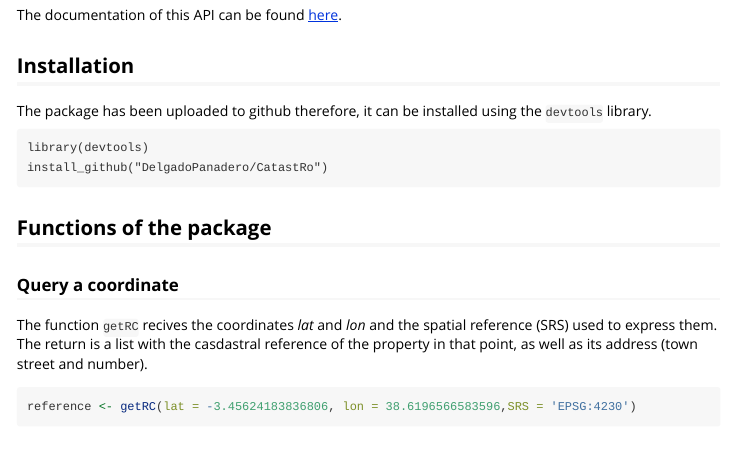
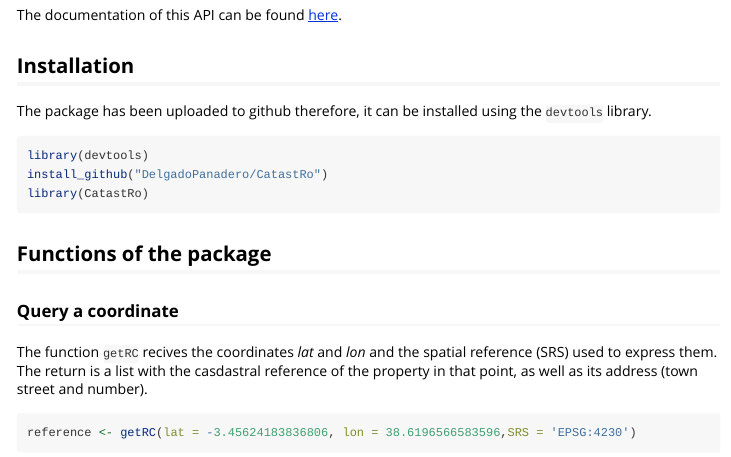
Before and after one commit to rOpenSpain/CatastRo, an R Markdown document (vignettes/my-vignette.Rmd): the page in a window 1100 px wide, from 450 px down. Rendered offline with R 4.5, knitr and Pandoc, with nearby package versions; some code elsewhere in the file could not run offline; long lines of code are wrapped.

Commit message:
Update my-vignette.Rmd

````diff
--- a/vignettes/my-vignette.Rmd
+++ b/vignettes/my-vignette.Rmd
@@ -24,11 +24,8 @@ The documentation of this API can be found [here](http://www.catastro.meh.es/ayu
 ## Installation
 
 The package has been uploaded to github therefore, it can be installed using the `devtools` library.
-```
-library(devtools)
-install_github("DelgadoPanadero/CatastRo")
-```
-```{r, include=FALSE}
+
+```{r, message=FALSE}
 library(devtools)
 install_github("DelgadoPanadero/CatastRo")
 library(CatastRo)
````
